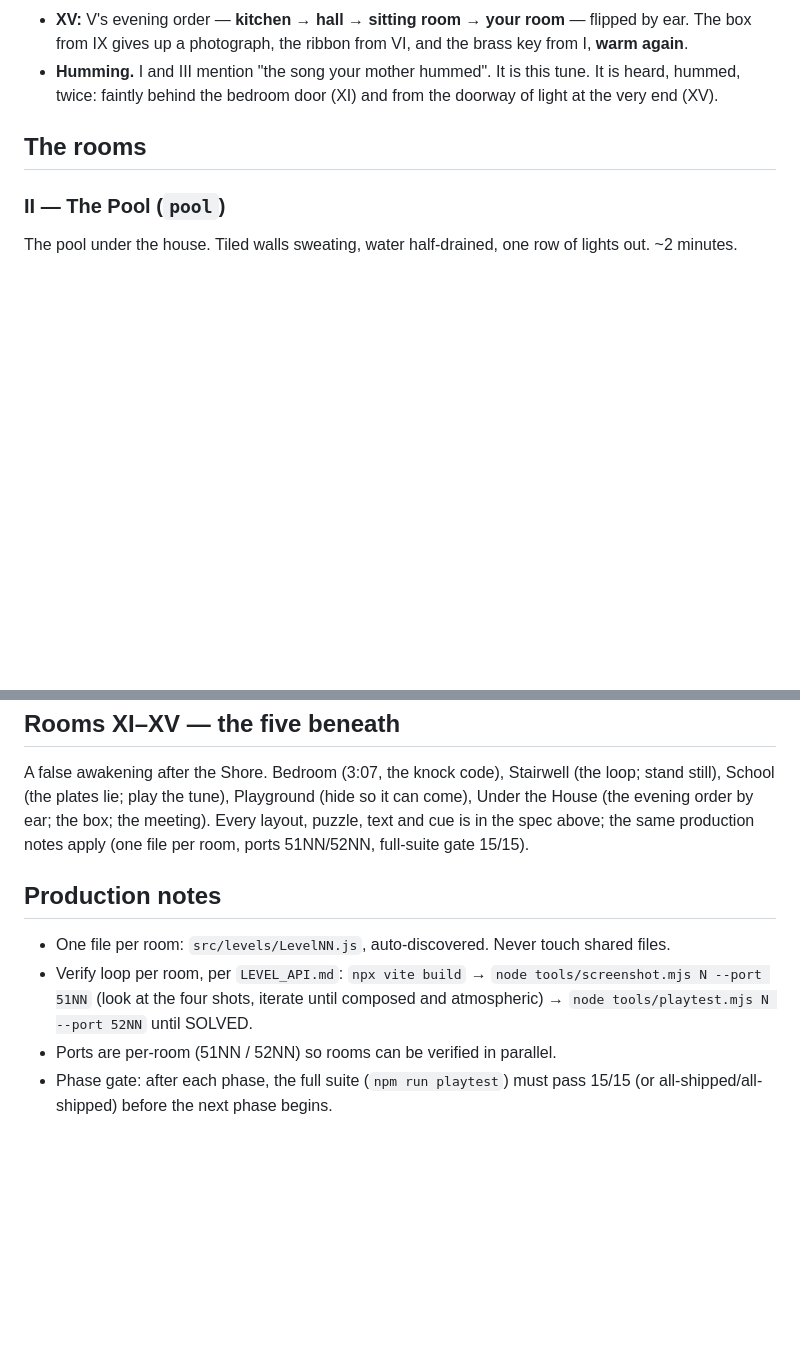
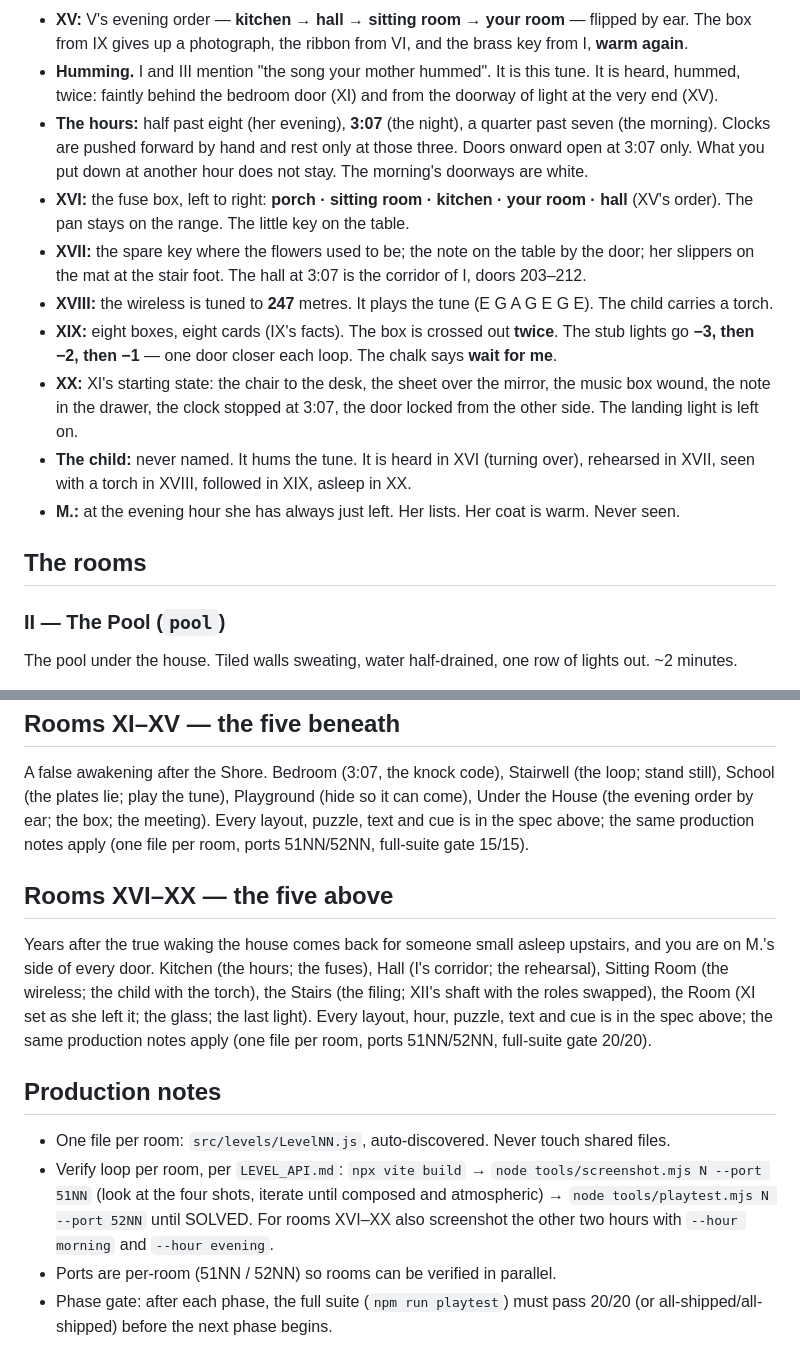
Before and after one commit to edward-sia/dreamcore, a Markdown page: docs/DESIGN.md, 2 parts joined by grey strips. Drawn GitHub-style; blank space fills up the shorter version.

```diff
--- a/docs/DESIGN.md
+++ b/docs/DESIGN.md
@@ -91,6 +99,29 @@ them; room IX quotes four of them back.
 - **Humming.** I and III mention "the song your mother hummed". It is
   this tune. It is heard, hummed, twice: faintly behind the bedroom
   door (XI) and from the doorway of light at the very end (XV).
+- **The hours:** half past eight (her evening), **3:07** (the night), a
+  quarter past seven (the morning). Clocks are pushed forward by hand and
+  rest only at those three. Doors onward open at 3:07 only. What you put
+  down at another hour does not stay. The morning's doorways are white.
+- **XVI:** the fuse box, left to right: **porch · sitting room · kitchen ·
+  your room · hall** (XV's order). The pan stays on the range. The little
+  key on the table.
+- **XVII:** the spare key where the flowers used to be; the note on the
+  table by the door; her slippers on the mat at the stair foot. The hall
+  at 3:07 is the corridor of I, doors 203–212.
+- **XVIII:** the wireless is tuned to **247** metres. It plays the tune
+  (E G A G E G E). The child carries a torch.
+- **XIX:** eight boxes, eight cards (IX's facts). The box is crossed out
+  **twice**. The stub lights go **−3, then −2, then −1** — one door closer
+  each loop. The chalk says **wait for me**.
+- **XX:** XI's starting state: the chair to the desk, the sheet over the
+  mirror, the music box wound, the note in the drawer, the clock stopped at
+  3:07, the door locked from the other side. The landing light is left on.
+- **The child:** never named. It hums the tune. It is heard in XVI (turning
+  over), rehearsed in XVII, seen with a torch in XVIII, followed in XIX,
+  asleep in XX.
+- **M.:** at the evening hour she has always just left. Her lists. Her coat
+  is warm. Never seen.
 
 ## The rooms
 
@@ -292,6 +323,17 @@ order by ear; the box; the meeting). Every layout, puzzle, text and cue
 is in the spec above; the same production notes apply (one file per
 room, ports 51NN/52NN, full-suite gate 15/15).
 
+## Rooms XVI–XX — the five above
+
+Years after the true waking the house comes back for someone small asleep
+upstairs, and you are on M.'s side of every door. Kitchen (the hours; the
+fuses), Hall (I's corridor; the rehearsal), Sitting Room (the wireless; the
+child with the torch), the Stairs (the filing; XII's shaft with the roles
+swapped), the Room (XI set as she left it; the glass; the last light). Every
+layout, hour, puzzle, text and cue is in the spec above; the same
+production notes apply (one file per room, ports 51NN/52NN, full-suite gate
+20/20).
+
 ## Production notes
 
 - One file per room: `src/levels/LevelNN.js`, auto-discovered. Never
@@ -299,9 +341,11 @@ room, ports 51NN/52NN, full-suite gate 15/15).
 - Verify loop per room, per `LEVEL_API.md`: `npx vite build` →
   `node tools/screenshot.mjs N --port 51NN` (look at the four shots,
   iterate until composed and atmospheric) →
-  `node tools/playtest.mjs N --port 52NN` until SOLVED.
+  `node tools/playtest.mjs N --port 52NN` until SOLVED. For rooms XVI–XX
+  also screenshot the other two hours with `--hour morning` and
+  `--hour evening`.
 - Ports are per-room (51NN / 52NN) so rooms can be verified in
   parallel.
 - Phase gate: after each phase, the full suite (`npm run playtest`)
-  must pass 15/15 (or all-shipped/all-shipped) before the next phase
+  must pass 20/20 (or all-shipped/all-shipped) before the next phase
   begins.
```
Also changed, not shown: other parts of docs/DESIGN.md (+8 -0 lines), docs/LEVEL_API.md (+48 -9 lines).
